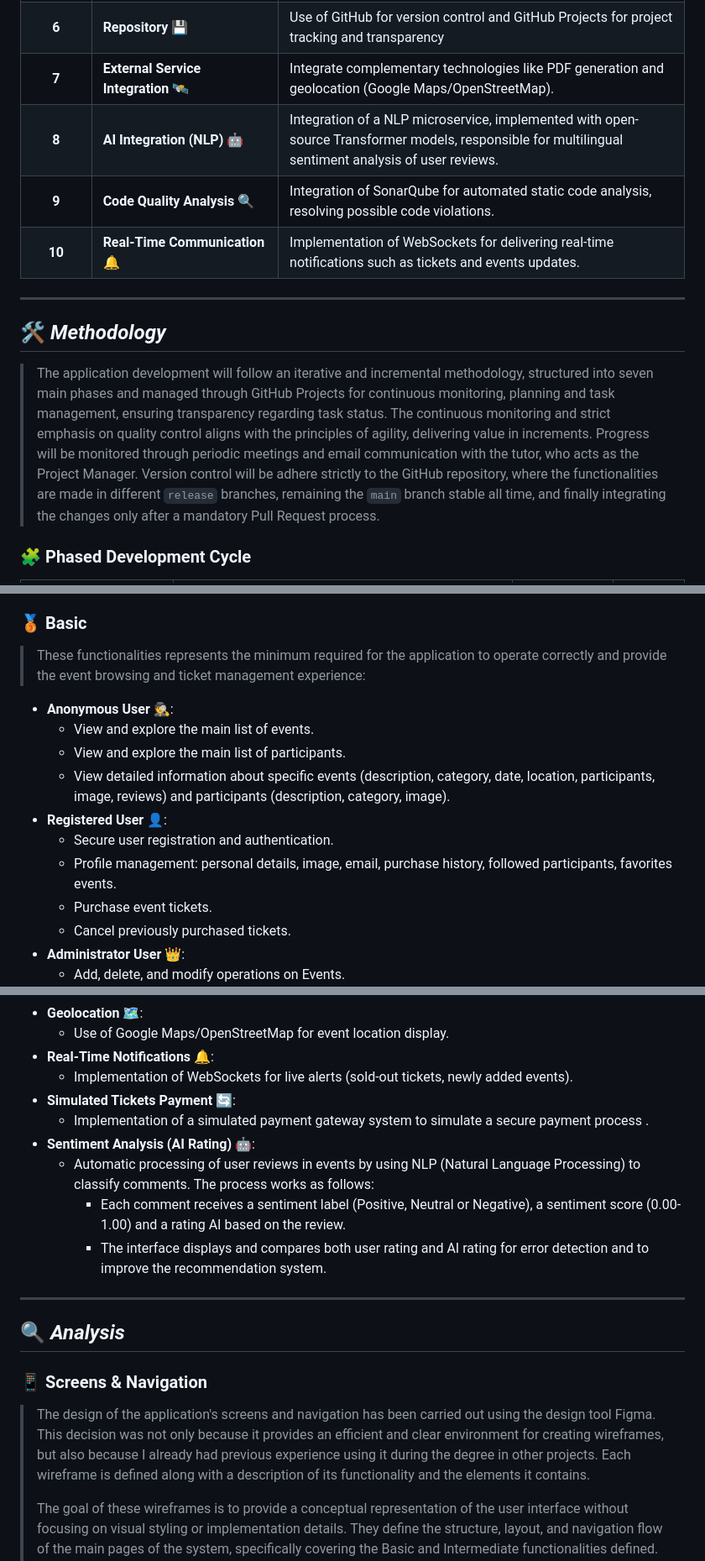
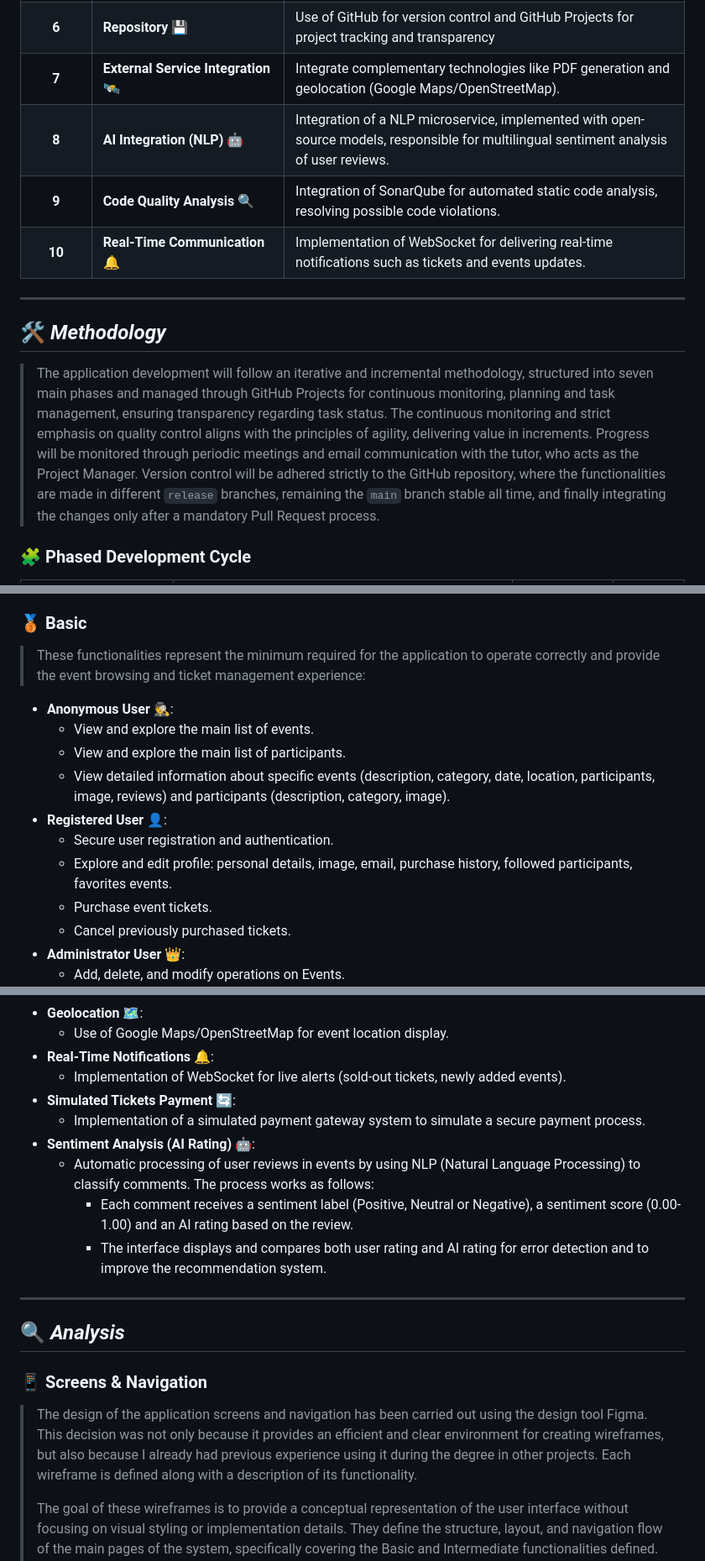
Before and after one commit to codeurjc-students/2025-GoEventsNow, a Markdown page: README.md, 3 parts joined by grey strips. Shown at 84% size. Rendered like a GitHub page.

Commit message:
Phase 1- README: Improved clarity and structure

```diff
--- a/README.md
+++ b/README.md
@@ -63,15 +64,15 @@ This project is developed as part of my Final Degree Project for the Degree in S
 | **5** | **Data Persistence** 🗄️ | Use of MySQL as the relational database for application persistence and data management. |
 | **6** | **Repository** 💾 | Use of GitHub for version control and GitHub Projects for project tracking and transparency |
 | **7** | **External Service Integration** 🛰️ | Integrate complementary technologies like PDF generation and geolocation (Google Maps/OpenStreetMap). |
-| **8** | **AI Integration (NLP)** 🤖 | Integration of a NLP microservice, implemented with open-source Transformer models, responsible for multilingual sentiment analysis of user reviews. |
+| **8** | **AI Integration (NLP)** 🤖 | Integration of a NLP microservice, implemented with open-source models, responsible for multilingual sentiment analysis of user reviews. |
 | **9** | **Code Quality Analysis** 🔍 | Integration of SonarQube for automated static code analysis, resolving possible code violations. |
-| **10** | **Real-Time Communication** 🔔 | Implementation of WebSockets for delivering real-time notifications such as tickets and events updates. |
+| **10** | **Real-Time Communication** 🔔 | Implementation of WebSocket for delivering real-time notifications such as tickets and events updates. |
 
 ---
 
 ## 🛠️ *Methodology*
 
-> The application development will follow an iterative and incremental methodology, structured into seven main phases and managed through GitHub Projects for continuous monitoring, planning and task management, ensuring transparency regarding task status. The continuous monitoring and strict emphasis on quality control aligns with the principles of agility, delivering value in increments. Progress will be monitored through periodic meetings and email communication with the tutor, who acts as the Project Manager. Version control will be adhere strictly to the GitHub repository, where the functionalities are made in different `release` branches, remaining the `main` branch stable all time, and finally integrating the changes only after a mandatory Pull Request process.
+> The application development will follow an iterative and incremental methodology, structured into seven main phases and managed through GitHub Projects for continuous monitoring, planning and task management, ensuring transparency regarding task status. The continuous monitoring and strict emphasis on quality control aligns with the principles of agility, delivering value in increments. Progress will be monitored through periodic meetings and email communication with the tutor, who acts as the Project Manager. Version control will be adhered strictly to the GitHub repository, where the functionalities are made in different `release` branches, remaining the `main` branch stable all time, and finally integrating the changes only after a mandatory Pull Request process.
 
 ### 🧩 **Phased Development Cycle**
 
@@ -99,7 +100,7 @@ This project is developed as part of my Final Degree Project for the Degree in S
 
 ### 🥉 **Basic**
 
-> These functionalities represents the minimum required for the application to operate correctly and provide the event browsing and ticket management experience:
+> These functionalities represent the minimum required for the application to operate correctly and provide the event browsing and ticket management experience:
 
 - **Anonymous User** 🕵️:
     - View and explore the main list of events.
@@ -107,7 +108,7 @@ This project is developed as part of my Final Degree Project for the Degree in S
     - View detailed information about specific events (description, category, date, location, participants, image, reviews) and participants (description, category, image).
 - **Registered User** 👤:
     - Secure user registration and authentication.
-    - Profile management: personal details, image, email, purchase history, followed participants, favorites events.
+    - Explore and edit profile: personal details, image, email, purchase history, followed participants, favorites events.
     - Purchase event tickets.
     - Cancel previously purchased tickets.
 - **Administrator User** 👑:
@@ -153,12 +154,12 @@ This project is developed as part of my Final Degree Project for the Degree in S
 - **Geolocation** 🗺️:
     - Use of Google Maps/OpenStreetMap for event location display.
 - **Real-Time Notifications** 🔔:
-    - Implementation of WebSockets for live alerts (sold-out tickets, newly added events).
+    - Implementation of WebSocket for live alerts (sold-out tickets, newly added events).
 - **Simulated Tickets Payment** 🔄:
-    - Implementation of a simulated payment gateway system to simulate a secure payment process .
+    - Implementation of a simulated payment gateway system to simulate a secure payment process.
 - **Sentiment Analysis (AI Rating)** 🤖:
     - Automatic processing of user reviews in events by using NLP (Natural Language Processing) to classify comments. The process works as follows:
-        - Each comment receives a sentiment label (Positive, Neutral or Negative), a sentiment score (0.00-1.00) and a rating AI based on the review.
+        - Each comment receives a sentiment label (Positive, Neutral or Negative), a sentiment score (0.00-1.00) and an AI rating based on the review.
         - The interface displays and compares both user rating and AI rating for error detection and to improve the recommendation system.
 
 ---
@@ -167,7 +168,7 @@ This project is developed as part of my Final Degree Project for the Degree in S
 
 ### 📱 **Screens & Navigation**
 
-> The design of the application's screens and navigation has been carried out using the design tool Figma. This decision was not only because it provides an efficient and clear environment for creating wireframes, but also because I already had previous experience using it during the degree in other projects. Each wireframe is defined along with a description of its functionality and the elements it contains.
+> The design of the application screens and navigation has been carried out using the design tool Figma. This decision was not only because it provides an efficient and clear environment for creating wireframes, but also because I already had previous experience using it during the degree in other projects. Each wireframe is defined along with a description of its functionality.
 >
 > The goal of these wireframes is to provide a conceptual representation of the user interface without focusing on visual styling or implementation details. They define the structure, layout, and navigation flow of the main pages of the system, specifically covering the Basic and Intermediate functionalities defined. Advanced functionalities are intentionally excluded from the visual design, since they require additional technologies or depend on external services.
 
```
Also changed, not shown: other parts of README.md (+10 -10 lines).
